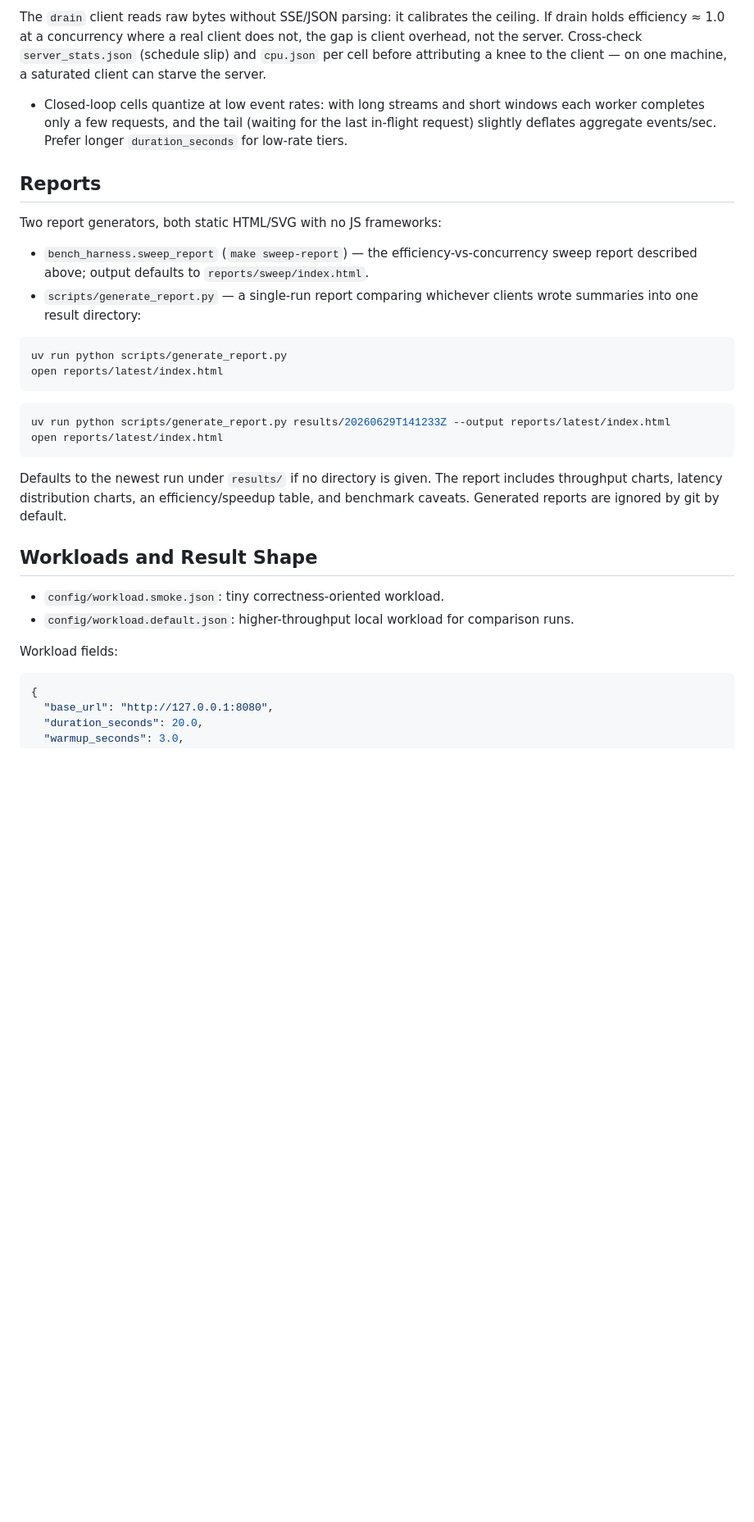
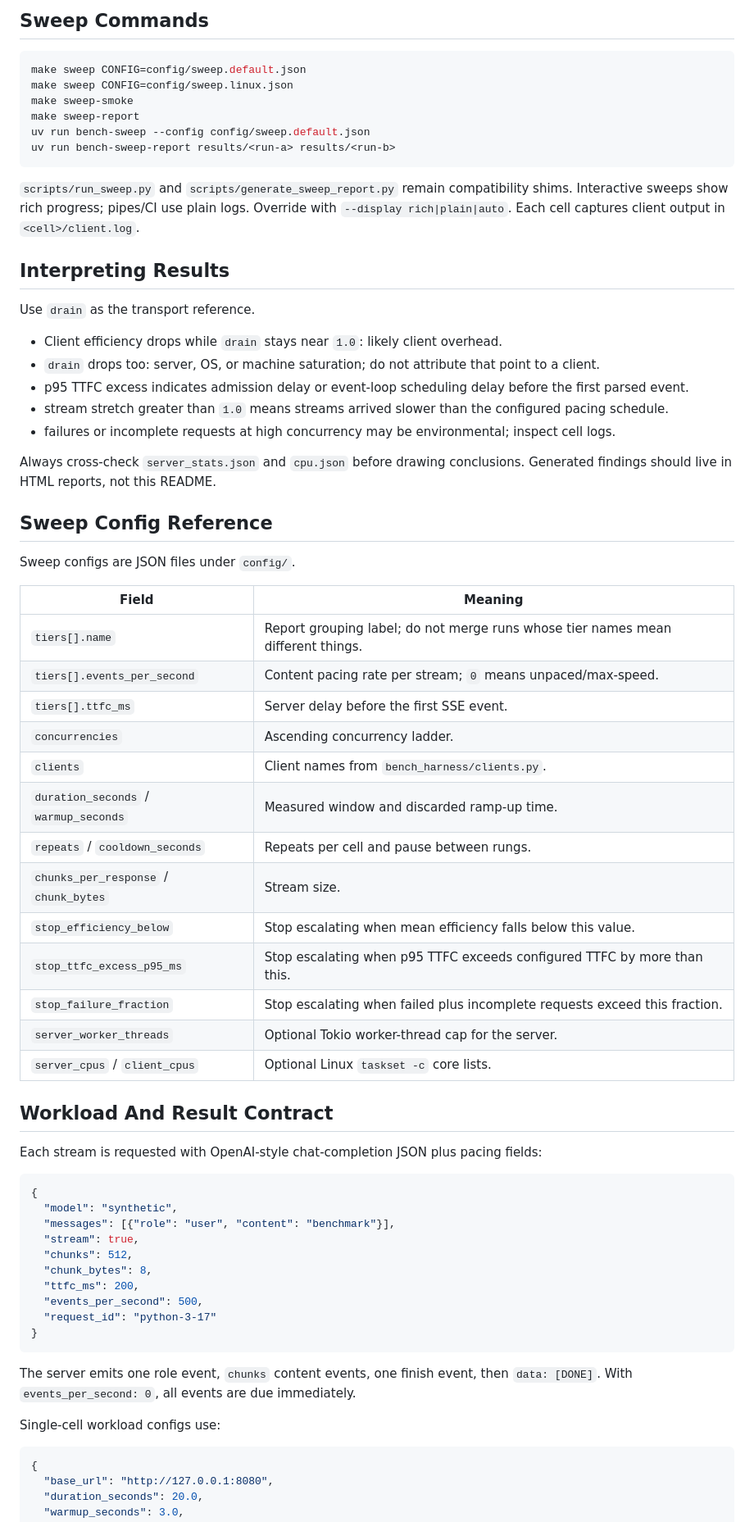
Before and after one commit to kartikey-vyas/bench-bench, a Markdown page: README.md, the part around one of its changes. Shown at 82% size. Rendered like a GitHub page; blank space fills up the shorter version.

````diff
--- a/README.md
+++ b/README.md
@@ -153,39 +110,68 @@ concurrency is that client's knee for the tier, listed in the report and in
-The `drain` client reads raw bytes without SSE/JSON parsing: it calibrates the
-ceiling. If drain holds efficiency ≈ 1.0 at a concurrency where a real client
-does not, the gap is client overhead, not the server. Cross-check
-`server_stats.json` (schedule slip) and `cpu.json` per cell before attributing
-a knee to the client — on one machine, a saturated client can starve the server.
-
-- Closed-loop cells quantize at low event rates: with long streams and short
-  windows each worker completes only a few requests, and the tail (waiting
-  for the last in-flight request) slightly deflates aggregate events/sec.
-  Prefer longer `duration_seconds` for low-rate tiers.
-
-## Reports
-
-Two report generators, both static HTML/SVG with no JS frameworks:
-
-- `bench_harness.sweep_report` (`make sweep-report`) — the efficiency-vs-concurrency sweep report described above; output defaults to `reports/sweep/index.html`.
-- `scripts/generate_report.py` — a single-run report comparing whichever clients wrote summaries into one result directory:
+## Sweep Commands
 
 ```bash
-uv run python scripts/generate_report.py
-open reports/latest/index.html
+make sweep CONFIG=config/sweep.default.json
+make sweep CONFIG=config/sweep.linux.json
+make sweep-smoke
+make sweep-report
+uv run bench-sweep --config config/sweep.default.json
+uv run bench-sweep-report results/<run-a> results/<run-b>
 ```
 
-```bash
-uv run python scripts/generate_report.py results/20260629T141233Z --output reports/latest/index.html
-open reports/latest/index.html
+`scripts/run_sweep.py` and `scripts/generate_sweep_report.py` remain compatibility shims. Interactive sweeps show rich progress; pipes/CI use plain logs. Override with `--display rich|plain|auto`. Each cell captures client output in `<cell>/client.log`.
+
+## Interpreting Results
+
+Use `drain` as the transport reference.
+
+- Client efficiency drops while `drain` stays near `1.0`: likely client overhead.
+- `drain` drops too: server, OS, or machine saturation; do not attribute that point to a client.
+- p95 TTFC excess indicates admission delay or event-loop scheduling delay before the first parsed event.
+- stream stretch greater than `1.0` means streams arrived slower than the configured pacing schedule.
+- failures or incomplete requests at high concurrency may be environmental; inspect cell logs.
+
+Always cross-check `server_stats.json` and `cpu.json` before drawing conclusions. Generated findings should live in HTML reports, not this README.
+
+## Sweep Config Reference
+
+Sweep configs are JSON files under `config/`.
+
+| Field | Meaning |
+| --- | --- |
+| `tiers[].name` | Report grouping label; do not merge runs whose tier names mean different things. |
+| `tiers[].events_per_second` | Content pacing rate per stream; `0` means unpaced/max-speed. |
+| `tiers[].ttfc_ms` | Server delay before the first SSE event. |
+| `concurrencies` | Ascending concurrency ladder. |
+| `clients` | Client names from `bench_harness/clients.py`. |
+| `duration_seconds` / `warmup_seconds` | Measured window and discarded ramp-up time. |
+| `repeats` / `cooldown_seconds` | Repeats per cell and pause between rungs. |
+| `chunks_per_response` / `chunk_bytes` | Stream size. |
+| `stop_efficiency_below` | Stop escalating when mean efficiency falls below this value. |
+| `stop_ttfc_excess_p95_ms` | Stop escalating when p95 TTFC exceeds configured TTFC by more than this. |
+| `stop_failure_fraction` | Stop escalating when failed plus incomplete requests exceed this fraction. |
+| `server_worker_threads` | Optional Tokio worker-thread cap for the server. |
+| `server_cpus` / `client_cpus` | Optional Linux `taskset -c` core lists. |
+
+## Workload And Result Contract
+
+Each stream is requested with OpenAI-style chat-completion JSON plus pacing fields:
+
+```json
+{
+  "model": "synthetic",
+  "messages": [{"role": "user", "content": "benchmark"}],
+  "stream": true,
+  "chunks": 512,
+  "chunk_bytes": 8,
+  "ttfc_ms": 200,
+  "events_per_second": 500,
+  "request_id": "python-3-17"
+}
 ```
 
-Defaults to the newest run under `results/` if no directory is given. The report includes throughput charts, latency distribution charts, an efficiency/speedup table, and benchmark caveats. Generated reports are ignored by git by default.
+The server emits one role event, `chunks` content events, one finish event, then `data: [DONE]`. With `events_per_second: 0`, all events are due immediately.
 
-## Workloads and Result Shape
-
-- `config/workload.smoke.json`: tiny correctness-oriented workload.
-- `config/workload.default.json`: higher-throughput local workload for comparison runs.
-
-Workload fields:
+Single-cell workload configs use:
 
 ```json
 {
````
Also changed, not shown: other parts of README.md (+92 -196 lines).
